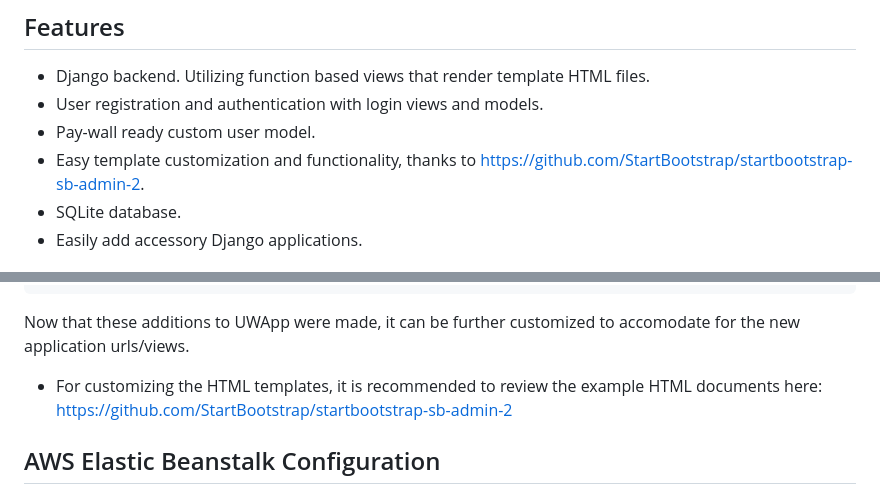
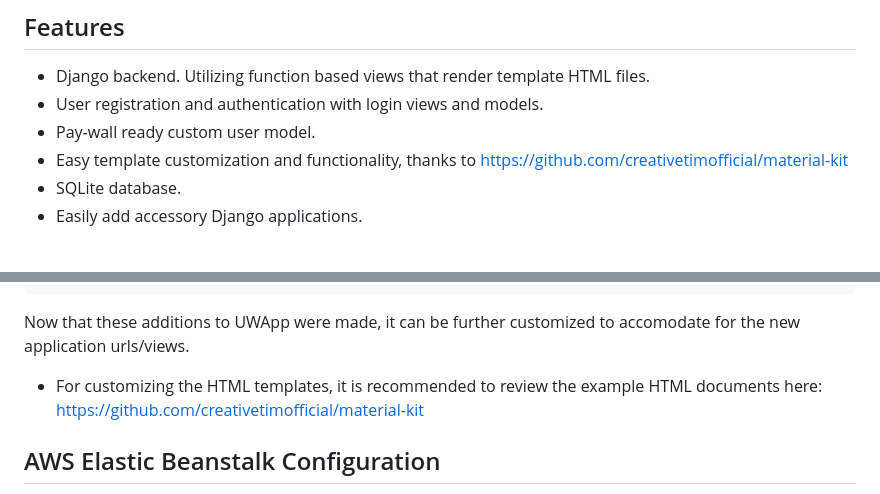
Before and after one commit to adamloec/UWA, a Markdown page: README.md, 2 parts joined by grey strips. GitHub-like rendering.

````diff
--- a/README.md
+++ b/README.md
@@ -11,7 +11,7 @@ A personal template repository for future web application development. Easy inst
 - Django backend. Utilizing function based views that render template HTML files.
 - User registration and authentication with login views and models.
 - Pay-wall ready custom user model.
-- Easy template customization and functionality, thanks to https://github.com/StartBootstrap/startbootstrap-sb-admin-2.
+- Easy template customization and functionality, thanks to https://github.com/creativetimofficial/material-kit
 - SQLite database.
 - Easily add accessory Django applications.
 
@@ -75,7 +75,7 @@ urlpatterns = [
 ```
 
 Now that these additions to UWApp were made, it can be further customized to accomodate for the new application urls/views.
-- For customizing the HTML templates, it is recommended to review the example HTML documents here: https://github.com/StartBootstrap/startbootstrap-sb-admin-2
+- For customizing the HTML templates, it is recommended to review the example HTML documents here: https://github.com/creativetimofficial/material-kit
 
 ## AWS Elastic Beanstalk Configuration
 Once UWApp is setup and customized, it can be configured to be hosted on an AWS server using their Elastic Beanstalk platform.
````
